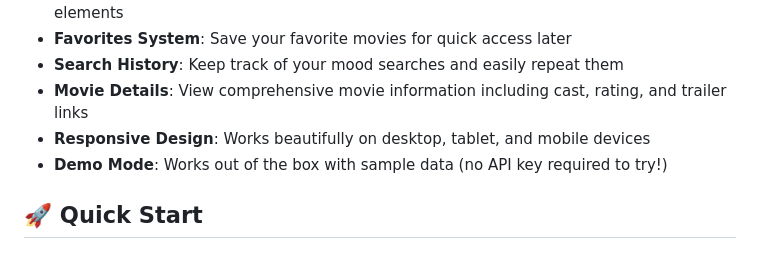
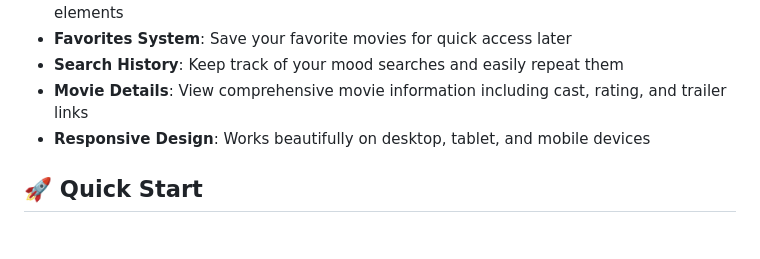
Before and after one commit to HarshitTaneja006/MoodFlix, a Markdown page: README.md, the part around the change. GitHub-like rendering.

Commit message:
Remove 'Demo Mode' from README features list
Removed the 'Demo Mode' feature description from README.

```diff
--- a/README.md
+++ b/README.md
@@ -13,7 +13,6 @@ A mood-based movie discovery web application with a playful cartoon/comic-style
 - **Search History**: Keep track of your mood searches and easily repeat them
 - **Movie Details**: View comprehensive movie information including cast, rating, and trailer links
 - **Responsive Design**: Works beautifully on desktop, tablet, and mobile devices
-- **Demo Mode**: Works out of the box with sample data (no API key required to try!)
 
 ## 🚀 Quick Start
 
```
